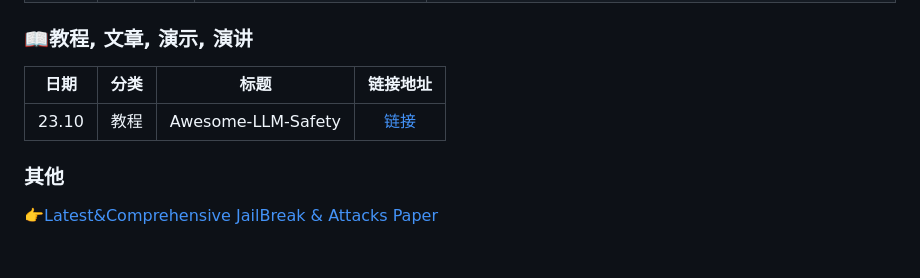
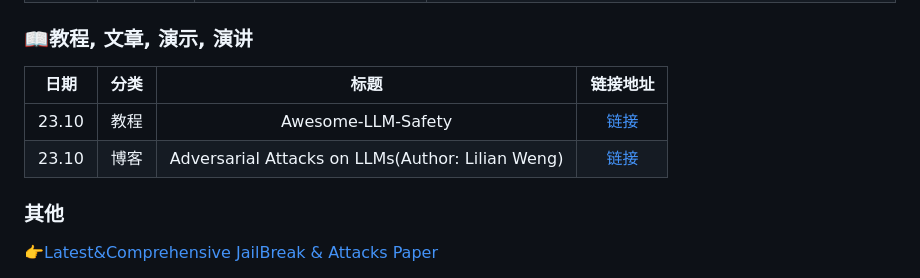
Before and after one commit to ydyjya/Awesome-LLM-Safety, a Markdown page: README_cn.md, the part around the change. Rendered like a GitHub page; blank space fills up the shorter version.

```diff
--- a/README_cn.md
+++ b/README_cn.md
@@ -148,9 +148,10 @@
 
 ### 📖教程, 文章, 演示, 演讲
 
-|日期|分类|标题|链接地址|
-|:-:|:-:|:-:|:-:|
-|23.10|教程|Awesome-LLM-Safety|[链接](https://github.com/ydyjya/Awesome-LLM-Safety)|
+|  日期   | 分类 |                        标题                        |                                链接地址                                 |
+|:-----:|:--:|:------------------------------------------------:|:-------------------------------------------------------------------:|
+| 23.10 | 教程 |                Awesome-LLM-Safety                |         [链接](https://github.com/ydyjya/Awesome-LLM-Safety)          |
+| 23.10 | 博客 | Adversarial Attacks on LLMs(Author: Lilian Weng) | [链接](https://lilianweng.github.io/posts/2023-10-25-adv-attack-llm/) |
 
 ### 其他
 
```
Also changed, not shown: README.md (+4 -3 lines).
